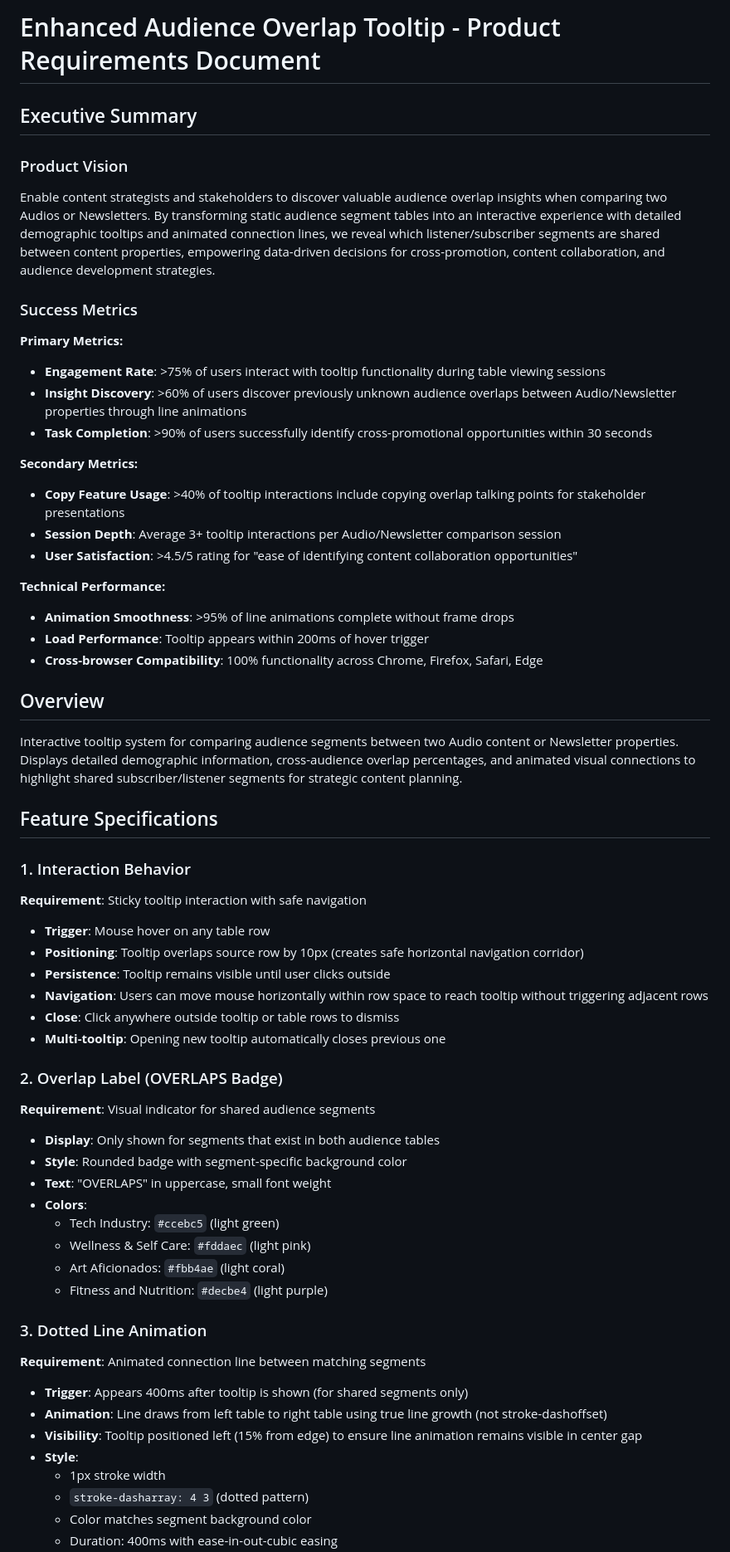
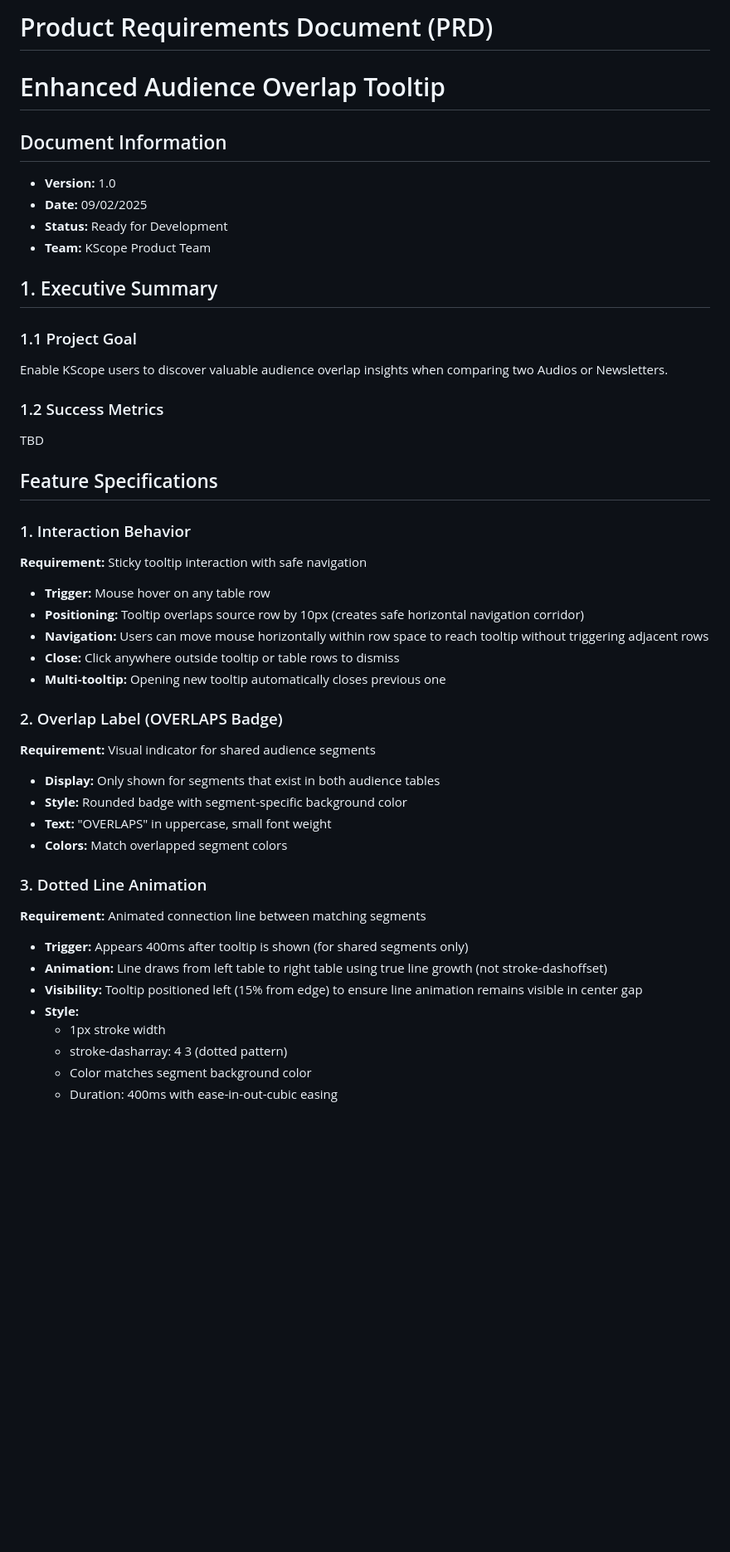
Before and after one commit to ziyun-liang/enhanced-tooltip-prototype, a Markdown page: audience-overlap-tooltip-prd.md, the part around the change printed below. Shown: that part at 83% size. GitHub-like rendering; blank space fills up the shorter version.

```diff
--- a/audience-overlap-tooltip-prd.md
+++ b/audience-overlap-tooltip-prd.md
@@ -1,58 +1,47 @@
-# Enhanced Audience Overlap Tooltip - Product Requirements Document
+# Product Requirements Document (PRD)
+# Enhanced Audience Overlap Tooltip
 
-## Executive Summary
+## Document Information
+- **Version:** 1.0
+- **Date:** 09/02/2025
+- **Status:** Ready for Development
+- **Team:** KScope Product Team
 
-### Product Vision
-Enable content strategists and stakeholders to discover valuable audience overlap insights when comparing two Audios or Newsletters. By transforming static audience segment tables into an interactive experience with detailed demographic tooltips and animated connection lines, we reveal which listener/subscriber segments are shared between content properties, empowering data-driven decisions for cross-promotion, content collaboration, and audience development strategies.
+## 1. Executive Summary
 
-### Success Metrics
-**Primary Metrics:**
-- **Engagement Rate**: >75% of users interact with tooltip functionality during table viewing sessions
-- **Insight Discovery**: >60% of users discover previously unknown audience overlaps between Audio/Newsletter properties through line animations
-- **Task Completion**: >90% of users successfully identify cross-promotional opportunities within 30 seconds
+### 1.1 Project Goal
+Enable KScope users to discover valuable audience overlap insights when comparing two Audios or Newsletters.
 
-**Secondary Metrics:**
-- **Copy Feature Usage**: >40% of tooltip interactions include copying overlap talking points for stakeholder presentations
-- **Session Depth**: Average 3+ tooltip interactions per Audio/Newsletter comparison session
-- **User Satisfaction**: >4.5/5 rating for "ease of identifying content collaboration opportunities"
-
-**Technical Performance:**
-- **Animation Smoothness**: >95% of line animations complete without frame drops
-- **Load Performance**: Tooltip appears within 200ms of hover trigger
-- **Cross-browser Compatibility**: 100% functionality across Chrome, Firefox, Safari, Edge
-
-## Overview
-Interactive tooltip system for comparing audience segments between two Audio content or Newsletter properties. Displays detailed demographic information, cross-audience overlap percentages, and animated visual connections to highlight shared subscriber/listener segments for strategic content planning.
+### 1.2 Success Metrics
+TBD
 
 ## Feature Specifications
 
 ### 1. Interaction Behavior
-**Requirement**: Sticky tooltip interaction with safe navigation
-- **Trigger**: Mouse hover on any table row
-- **Positioning**: Tooltip overlaps source row by 10px (creates safe horizontal navigation corridor)
-- **Persistence**: Tooltip remains visible until user clicks outside
-- **Navigation**: Users can move mouse horizontally within row space to reach tooltip without triggering adjacent rows
-- **Close**: Click anywhere outside tooltip or table rows to dismiss
-- **Multi-tooltip**: Opening new tooltip automatically closes previous one
+**Requirement:** Sticky tooltip interaction with safe navigation
+
+- **Trigger:** Mouse hover on any table row
+- **Positioning:** Tooltip overlaps source row by 10px (creates safe horizontal navigation corridor)
+- **Navigation:** Users can move mouse horizontally within row space to reach tooltip without triggering adjacent rows
+- **Close:** Click anywhere outside tooltip or table rows to dismiss
+- **Multi-tooltip:** Opening new tooltip automatically closes previous one
 
 ### 2. Overlap Label (OVERLAPS Badge)
-**Requirement**: Visual indicator for shared audience segments
-- **Display**: Only shown for segments that exist in both audience tables
-- **Style**: Rounded badge with segment-specific background color
-- **Text**: "OVERLAPS" in uppercase, small font weight
-- **Colors**:
-  - Tech Industry: `#ccebc5` (light green)
-  - Wellness & Self Care: `#fddaec` (light pink)
-  - Art Aficionados: `#fbb4ae` (light coral)
-  - Fitness and Nutrition: `#decbe4` (light purple)
+**Requirement:** Visual indicator for shared audience segments
+
+- **Display:** Only shown for segments that exist in both audience tables
+- **Style:** Rounded badge with segment-specific background color
+- **Text:** "OVERLAPS" in uppercase, small font weight
+- **Colors:** Match overlapped segment colors
 
 ### 3. Dotted Line Animation
-**Requirement**: Animated connection line between matching segments
-- **Trigger**: Appears 400ms after tooltip is shown (for shared segments only)
-- **Animation**: Line draws from left table to right table using true line growth (not stroke-dashoffset)
-- **Visibility**: Tooltip positioned left (15% from edge) to ensure line animation remains visible in center gap
-- **Style**:
+**Requirement:** Animated connection line between matching segments
+
+- **Trigger:** Appears 400ms after tooltip is shown (for shared segments only)
+- **Animation:** Line draws from left table to right table using true line growth (not stroke-dashoffset)
+- **Visibility:** Tooltip positioned left (15% from edge) to ensure line animation remains visible in center gap
+- **Style:**
   - 1px stroke width
-  - `stroke-dasharray: 4 3` (dotted pattern)
+  - stroke-dasharray: 4 3 (dotted pattern)
   - Color matches segment background color
   - Duration: 400ms with ease-in-out-cubic easing
```
Also changed, not shown: other parts of audience-overlap-tooltip-prd.md (+25 -69 lines).
